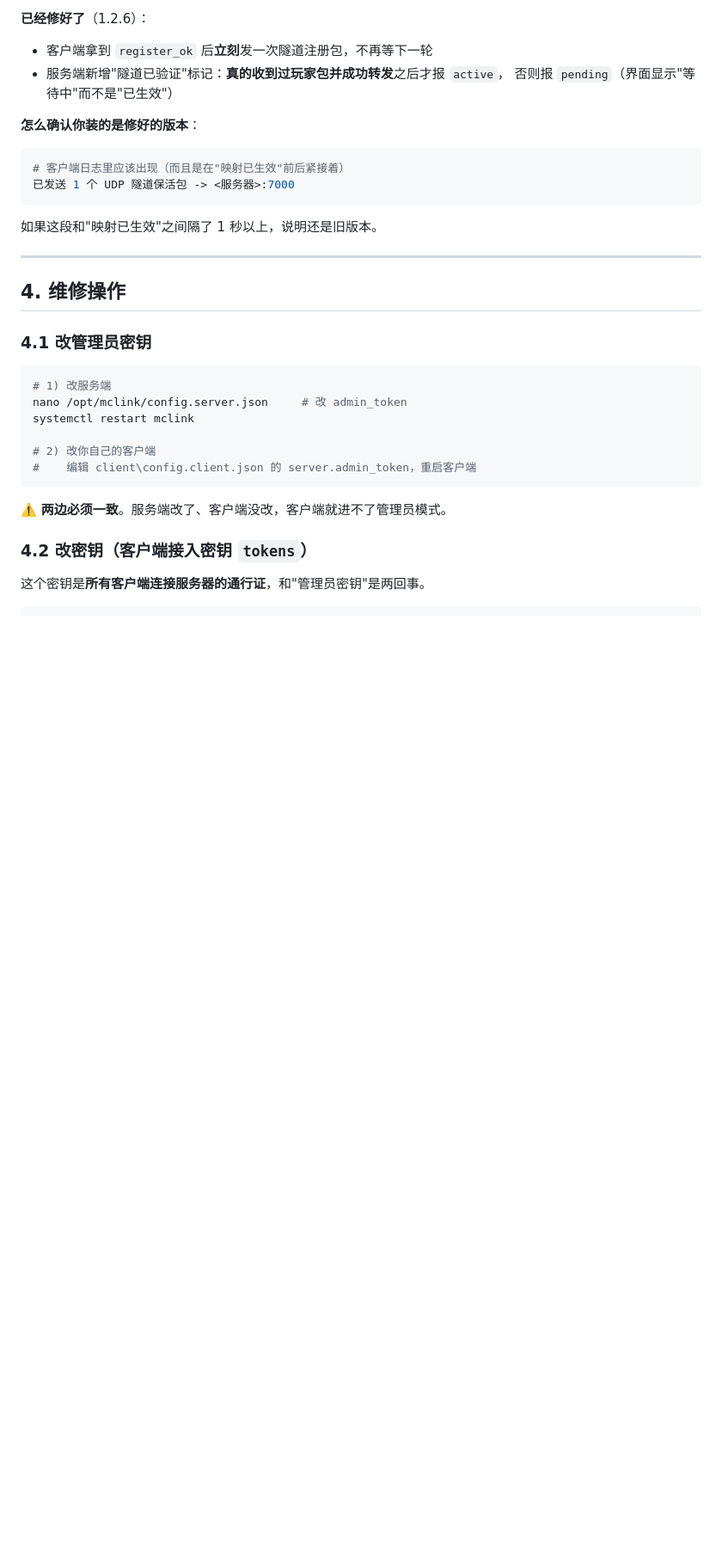
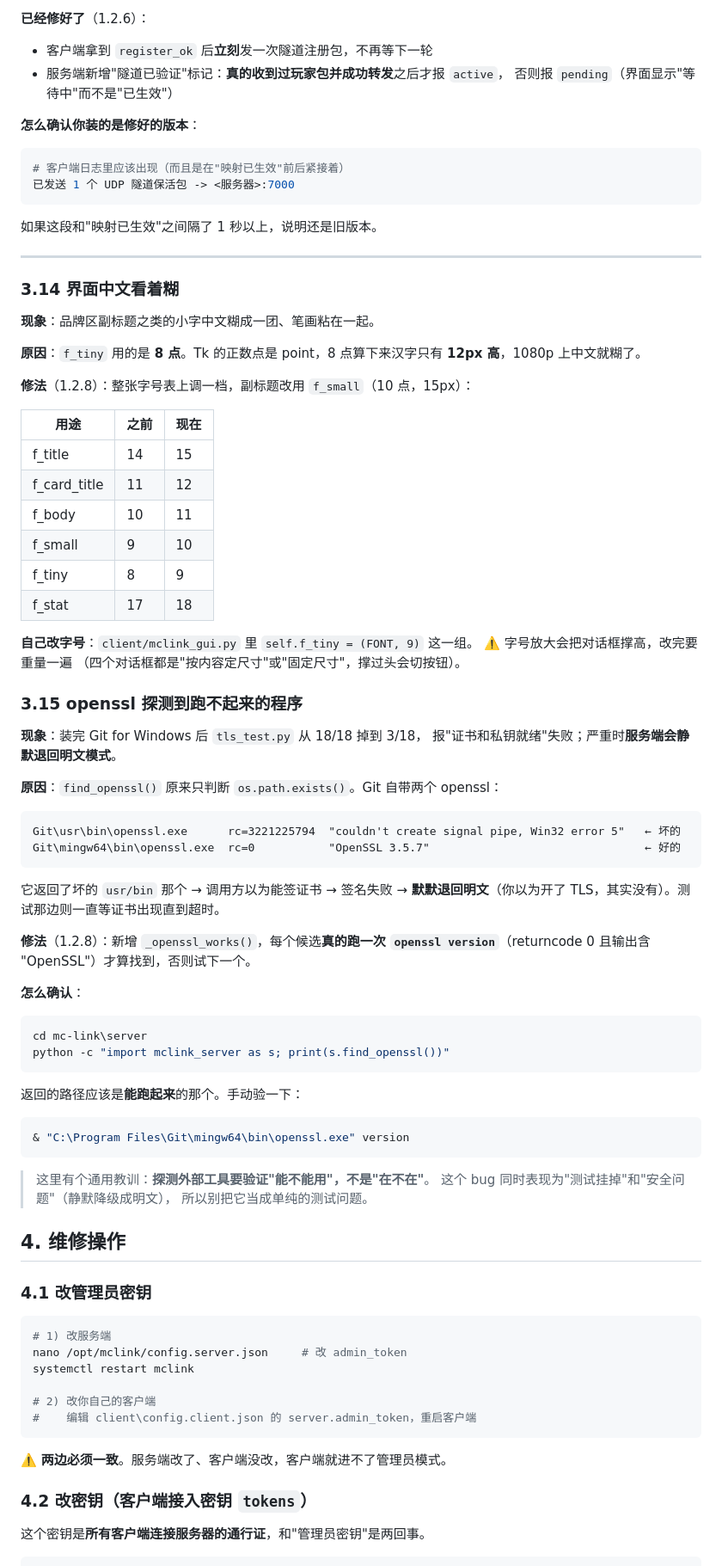
Before and after one commit to shiyushui/mclink, a Markdown page: docs/SELFHOSTING.md, the part around the change. Shown at 86% size. Drawn GitHub-style; blank space fills up the shorter version.

````diff
--- a/docs/SELFHOSTING.md
+++ b/docs/SELFHOSTING.md
@@ -469,6 +469,63 @@ powershell -ExecutionPolicy Bypass -File C:\Users\<你的用户名>\Desktop\mc-l
 如果这段和"映射已生效"之间隔了 1 秒以上，说明还是旧版本。
 
 ---
+
+### 3.14 界面中文看着糊
+
+**现象**：品牌区副标题之类的小字中文糊成一团、笔画粘在一起。
+
+**原因**：`f_tiny` 用的是 **8 点**。Tk 的正数点是 point，8 点算下来汉字只有
+**12px 高**，1080p 上中文就糊了。
+
+**修法**（1.2.8）：整张字号表上调一档，副标题改用 `f_small`（10 点，15px）：
+
+| 用途 | 之前 | 现在 |
+| --- | --- | --- |
+| f_title | 14 | 15 |
+| f_card_title | 11 | 12 |
+| f_body | 10 | 11 |
+| f_small | 9 | 10 |
+| f_tiny | 8 | 9 |
+| f_stat | 17 | 18 |
+
+**自己改字号**：`client/mclink_gui.py` 里 `self.f_tiny = (FONT, 9)` 这一组。
+⚠️ 字号放大会把对话框撑高，改完要重量一遍
+（四个对话框都是"按内容定尺寸"或"固定尺寸"，撑过头会切按钮）。
+
+### 3.15 openssl 探测到跑不起来的程序
+
+**现象**：装完 Git for Windows 后 `tls_test.py` 从 18/18 掉到 3/18，
+报"证书和私钥就绪"失败；严重时**服务端会静默退回明文模式**。
+
+**原因**：`find_openssl()` 原来只判断 `os.path.exists()`。Git 自带两个 openssl：
+
+```
+Git\usr\bin\openssl.exe      rc=3221225794  "couldn't create signal pipe, Win32 error 5"   ← 坏的
+Git\mingw64\bin\openssl.exe  rc=0           "OpenSSL 3.5.7"                                ← 好的
+```
+
+它返回了坏的 `usr/bin` 那个 → 调用方以为能签证书 → 签名失败 →
+**默默退回明文**（你以为开了 TLS，其实没有）。测试那边则一直等证书出现直到超时。
+
+**修法**（1.2.8）：新增 `_openssl_works()`，每个候选**真的跑一次
+`openssl version`**（returncode 0 且输出含 "OpenSSL"）才算找到，否则试下一个。
+
+**怎么确认**：
+
+```powershell
+cd mc-link\server
+python -c "import mclink_server as s; print(s.find_openssl())"
+```
+
+返回的路径应该是**能跑起来**的那个。手动验一下：
+
+```powershell
+& "C:\Program Files\Git\mingw64\bin\openssl.exe" version
+```
+
+> 这里有个通用教训：**探测外部工具要验证"能不能用"，不是"在不在"**。
+> 这个 bug 同时表现为"测试挂掉"和"安全问题"（静默降级成明文），
+> 所以别把它当成单纯的测试问题。
 
 ## 4. 维修操作
 
````
Also changed, not shown: docs/CHANGELOG.md (+56 -0 lines).
